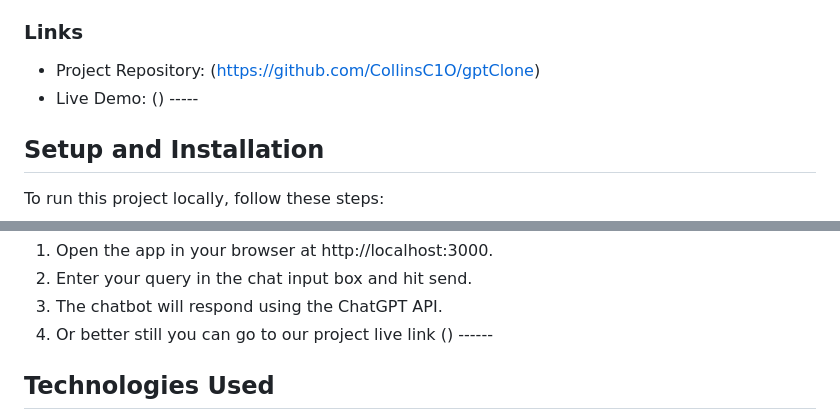
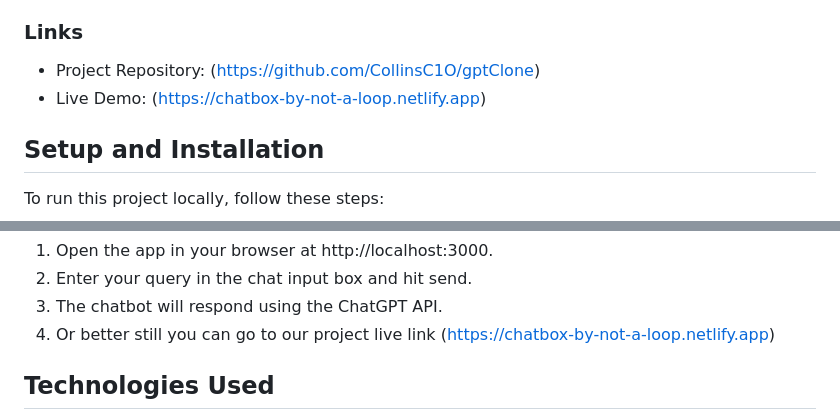
Before and after one commit to CollinsC1O/gptClone, a Markdown page: README.md, 2 parts joined by grey strips. GitHub-like rendering.

Commit message:
feat: add live link to README

```diff
--- a/README.md
+++ b/README.md
@@ -47,7 +47,7 @@ The goal of this project is to create a chatbot that can answer user queries usi
 ### Links
 
 - Project Repository: (https://github.com/CollinsC1O/gptClone)
-- Live Demo: () -----
+- Live Demo: (https://chatbox-by-not-a-loop.netlify.app)
 
 ## Setup and Installation
 
@@ -63,7 +63,7 @@ To run this project locally, follow these steps:
 1. Open the app in your browser at http://localhost:3000.
 2. Enter your query in the chat input box and hit send.
 3. The chatbot will respond using the ChatGPT API.
-4. Or better still you can go to our project live link () ------
+4. Or better still you can go to our project live link (https://chatbox-by-not-a-loop.netlify.app)
 
 ## Technologies Used
 
```
